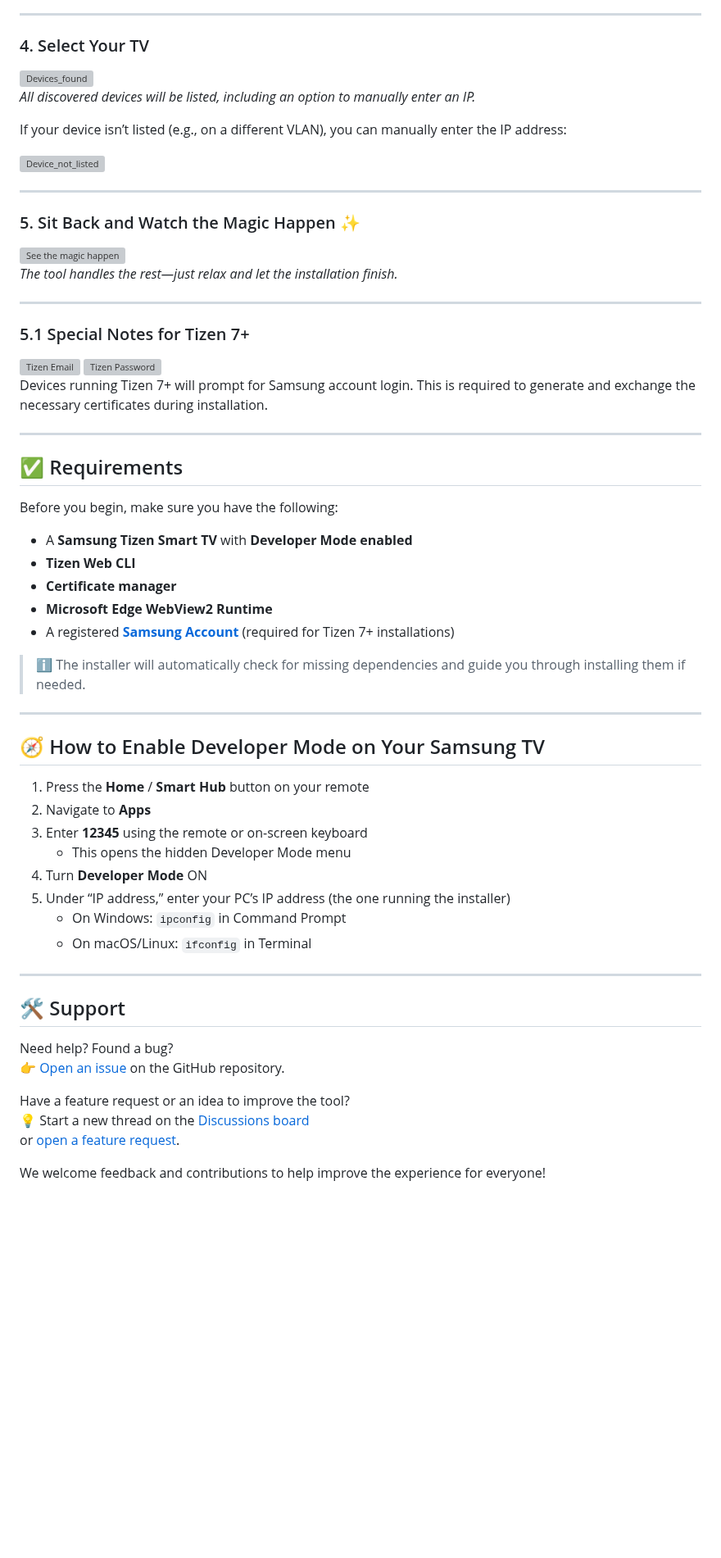
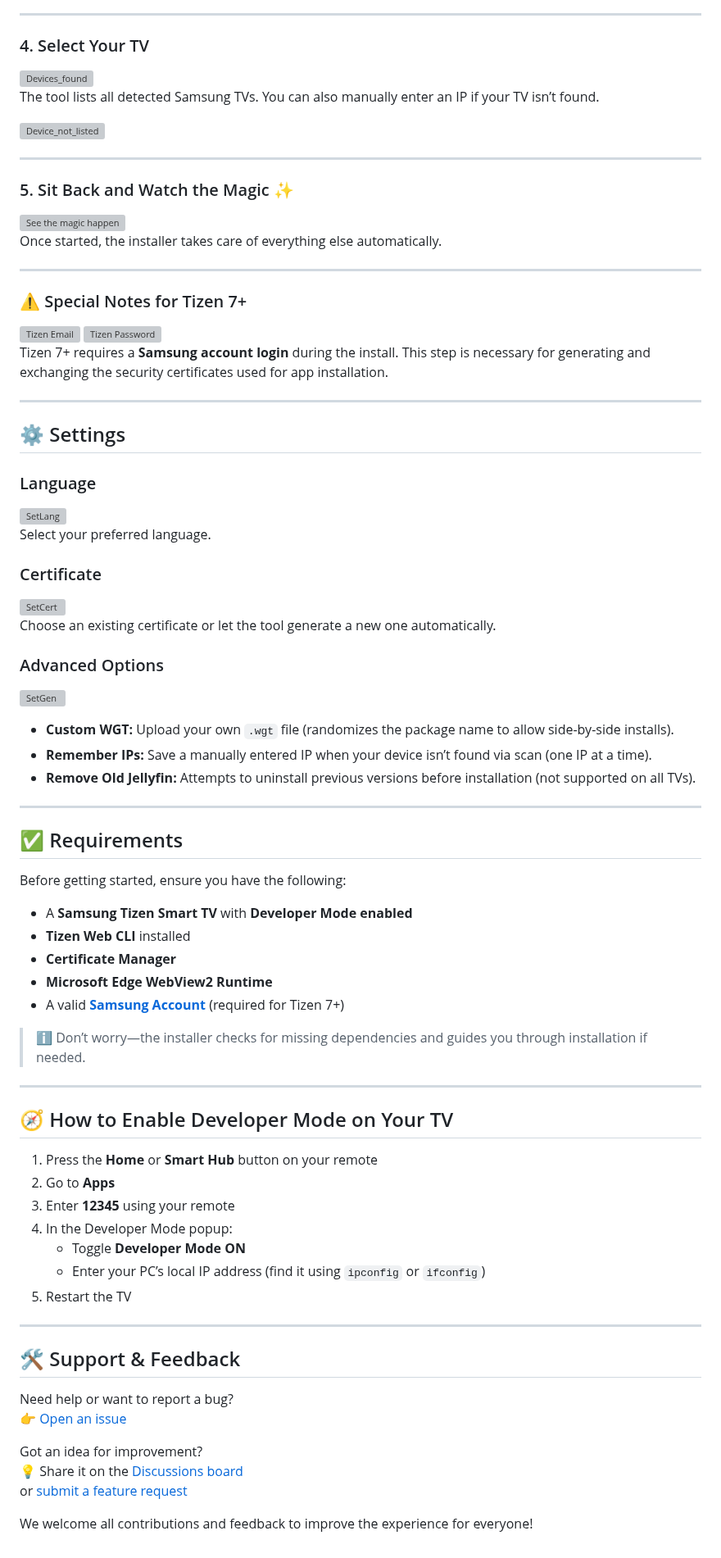
Before and after one commit to PatrickSt1991/Samsung-Jellyfin-Installer, a Markdown page: README.md, the part around one of its changes. Shown at 82% size. Rendered like a GitHub page; blank space fills up the shorter version; grey boxes are pictures that could not be loaded.

```diff
--- a/README.md
+++ b/README.md
@@ -45,22 +41,18 @@ _Select the specific version you prefer._
 ---
 
 ### 4. Select Your TV
-
 ![Devices_found](https://github.com/user-attachments/assets/d9aba234-c73a-480e-842d-2a7998c3ce6c)
-_All discovered devices will be listed, including an option to manually enter an IP._
-
-If your device isn’t listed (e.g., on a different VLAN), you can manually enter the IP address:
+The tool lists all detected Samsung TVs. You can also manually enter an IP if your TV isn’t found.
 
 ![Device_not_listed](https://github.com/user-attachments/assets/d9272aad-562a-4485-b52f-885652cd720b)
 
 ---
 
-### 5. Sit Back and Watch the Magic Happen ✨
-
-![See the magic happen](https://github.com/user-attachments/assets/351f59f2-34ec-4974-a87c-ab11c9f9a902)
-_The tool handles the rest—just relax and let the installation finish._
+### 5. Sit Back and Watch the Magic ✨
+![See the magic happen](https://github.com/user-attachments/assets/3826c8ec-51d1-4f08-8a3c-cf5cdd6bbe36)
+Once started, the installer takes care of everything else automatically.
 
 ---
 
-### 5.1 Special Notes for Tizen 7+
+### ⚠️ Special Notes for Tizen 7+
 
@@ -69,42 +61,59 @@ _The tool handles the rest—just relax and let the installation finish._
 
-Devices running Tizen 7+ will prompt for Samsung account login. This is required to generate and exchange the necessary certificates during installation.
+Tizen 7+ requires a **Samsung account login** during the install. This step is necessary for generating and exchanging the security certificates used for app installation.
+
+---
+
+## ⚙️ Settings
+
+### Language
+![SetLang](https://github.com/user-attachments/assets/a1e672e0-dfed-4a47-a055-655d09601a2f)
+Select your preferred language.
+
+### Certificate
+![SetCert](https://github.com/user-attachments/assets/e3ede4b0-40b4-4a8c-966d-74643e1ea0f4)
+Choose an existing certificate or let the tool generate a new one automatically.
+
+### Advanced Options
+![SetGen](https://github.com/user-attachments/assets/1d6c7659-44fa-40e0-a5f0-d7b60f8e7e76)
+- **Custom WGT:** Upload your own `.wgt` file (randomizes the package name to allow side-by-side installs).
+- **Remember IPs:** Save a manually entered IP when your device isn’t found via scan (one IP at a time).
+- **Remove Old Jellyfin:** Attempts to uninstall previous versions before installation (not supported on all TVs).
 
 ---
 
 ## ✅ Requirements
 
-Before you begin, make sure you have the following:
+Before getting started, ensure you have the following:
 
 - A **Samsung Tizen Smart TV** with **Developer Mode enabled**
-- **Tizen Web CLI**
-- **Certificate manager**
+- **Tizen Web CLI** installed
+- **Certificate Manager**
 - **Microsoft Edge WebView2 Runtime**
-- A registered **[Samsung Account](https://account.samsung.com/iam/signup)** (required for Tizen 7+ installations)
+- A valid **[Samsung Account](https://account.samsung.com/iam/signup)** (required for Tizen 7+)
 
-> ℹ️ The installer will automatically check for missing dependencies and guide you through installing them if needed.
+> ℹ️ Don’t worry—the installer checks for missing dependencies and guides you through installation if needed.
 
 ---
 
-## 🧭 How to Enable Developer Mode on Your Samsung TV
+## 🧭 How to Enable Developer Mode on Your TV
 
-1. Press the **Home** / **Smart Hub** button on your remote
-2. Navigate to **Apps**
-3. Enter **12345** using the remote or on-screen keyboard
-   - This opens the hidden Developer Mode menu
-4. Turn **Developer Mode** ON
-5. Under “IP address,” enter your PC’s IP address (the one running the installer)
-   - On Windows: `ipconfig` in Command Prompt
-   - On macOS/Linux: `ifconfig` in Terminal
+1. Press the **Home** or **Smart Hub** button on your remote
+2. Go to **Apps**
+3. Enter **12345** using your remote
+4. In the Developer Mode popup:
+   - Toggle **Developer Mode ON**
+   - Enter your PC’s local IP address (find it using `ipconfig` or `ifconfig`)
+5. Restart the TV
 
 ---
 
-## 🛠️ Support
+## 🛠️ Support & Feedback
 
-Need help? Found a bug?
-👉 [Open an issue](https://github.com/PatrickSt1991/Samsung-Jellyfin-Installer/issues) on the GitHub repository.
+Need help or want to report a bug?
+👉 [Open an issue](https://github.com/PatrickSt1991/Samsung-Jellyfin-Installer/issues)
 
-Have a feature request or an idea to improve the tool?
-💡 Start a new thread on the [Discussions board](https://github.com/PatrickSt1991/Samsung-Jellyfin-Installer/discussions)
-or [open a feature request](https://github.com/PatrickSt1991/Samsung-Jellyfin-Installer/issues).
+Got an idea for improvement?
+💡 Share it on the [Discussions board](https://github.com/PatrickSt1991/Samsung-Jellyfin-Installer/discussions)
+or [submit a feature request](https://github.com/PatrickSt1991/Samsung-Jellyfin-Installer/issues)
 
-We welcome feedback and contributions to help improve the experience for everyone!
+We welcome all contributions and feedback to improve the experience for everyone!
```
Also changed, not shown: other parts of README.md (+15 -19 lines).
